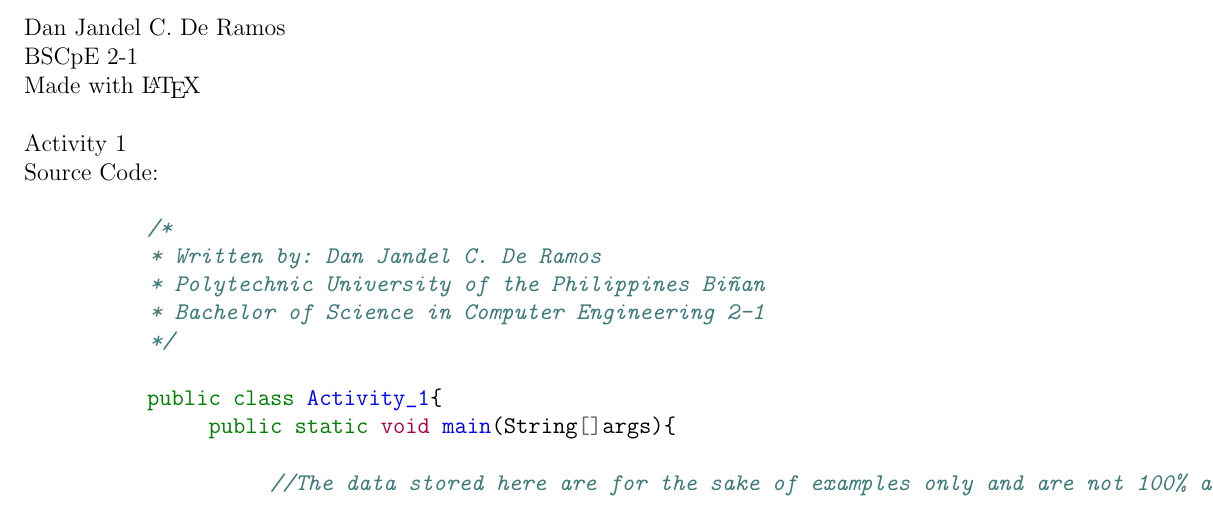
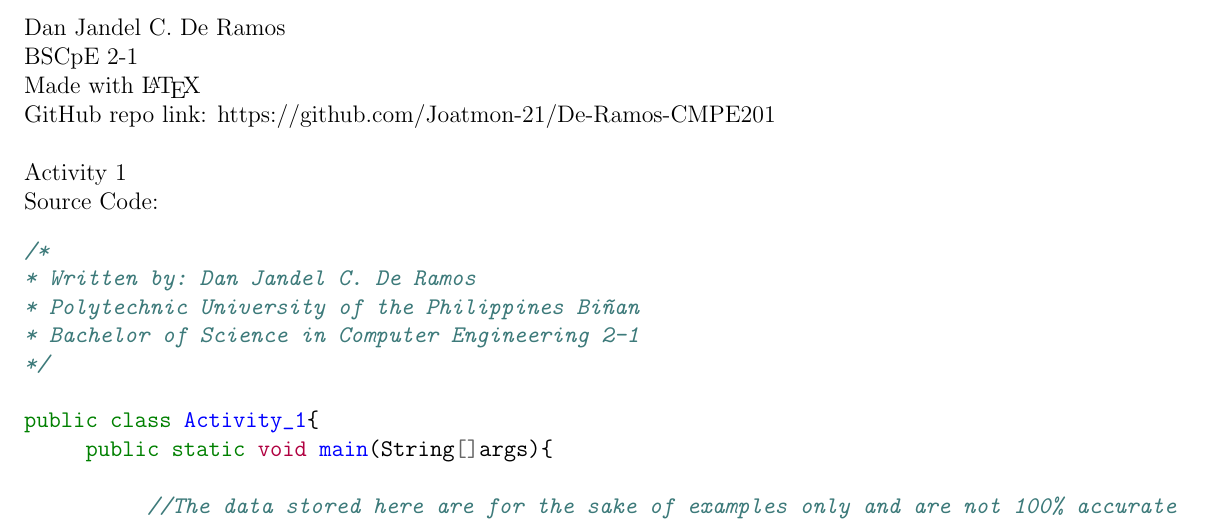
Before and after one commit to Joatmon-21/De-Ramos-CMPE201, a LaTeX document (Act1_2/document.tex): part of page 1 of 4, cut so that both start at the same text. Compiled offline with pdfLaTeX.

Commit message:
Updated pdfs

```diff
--- a/Act1_2/document.tex
+++ b/Act1_2/document.tex
@@ -8,10 +8,10 @@
 	Dan Jandel C. De Ramos\\
 	BSCpE 2-1\\
 	Made with \LaTeX \\
+	GitHub repo link: https://github.com/Joatmon-21/De-Ramos-CMPE201\\
 	\\
 	Activity 1\\
 	Source Code:
-
 	\begin{minted}[tabsize=5]{java}
 /*
 * Written by: Dan Jandel C. De Ramos
```
Also changed, not shown: Act1_2/document.pdf, Act1_2/document.tex (1 more changed lines), 5 other files. Lines whose indentation alone changed are shown as unchanged.
